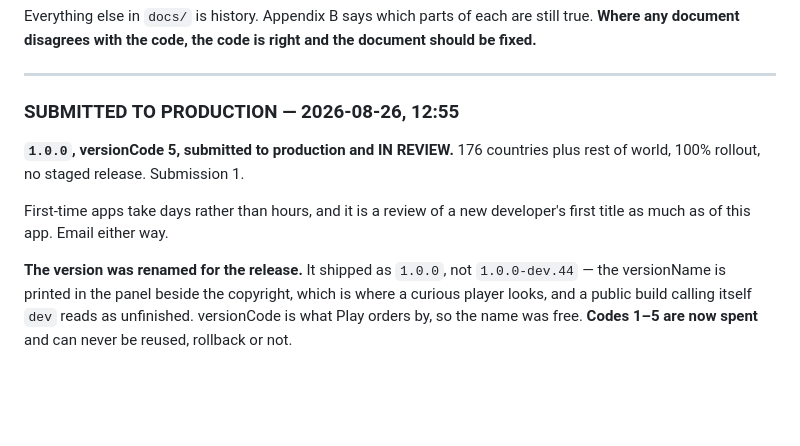
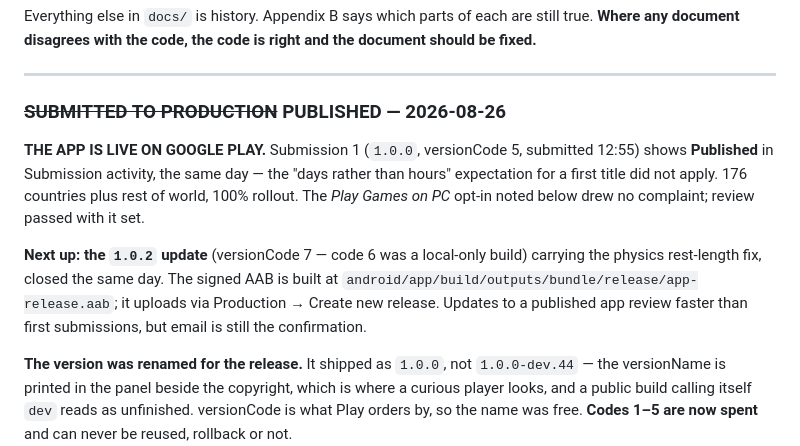
Before and after one commit to schuck-data/pretty-number-machine, a Markdown page: docs/HANDOFF.md, the part around the change. GitHub-like rendering; blank space fills up the shorter version.

Commit message:
PNM is live on Google Play; the 1.0.2 update is staged
Submission 1 published same-day, 2026-08-26. The Play Games on PC opt-in
drew no complaint. Next action recorded: upload the 1.0.2 AAB with the
physics fix via Production -> Create new release.

Co-Authored-By: Claude Fable 5 <noreply@anthropic.com>

```diff
--- a/docs/HANDOFF.md
+++ b/docs/HANDOFF.md
@@ -240,13 +240,19 @@ the document should be fixed.**
 
 ---
 
-### SUBMITTED TO PRODUCTION — 2026-08-26, 12:55
+### ~~SUBMITTED TO PRODUCTION~~ PUBLISHED — 2026-08-26
 
-**`1.0.0`, versionCode 5, submitted to production and IN REVIEW.** 176 countries
-plus rest of world, 100% rollout, no staged release. Submission 1.
+**THE APP IS LIVE ON GOOGLE PLAY.** Submission 1 (`1.0.0`, versionCode 5,
+submitted 12:55) shows **Published** in Submission activity, the same day —
+the "days rather than hours" expectation for a first title did not apply.
+176 countries plus rest of world, 100% rollout. The *Play Games on PC*
+opt-in noted below drew no complaint; review passed with it set.
 
-First-time apps take days rather than hours, and it is a review of a new
-developer's first title as much as of this app. Email either way.
+**Next up: the `1.0.2` update** (versionCode 7 — code 6 was a local-only
+build) carrying the physics rest-length fix, closed the same day. The signed
+AAB is built at `android/app/build/outputs/bundle/release/app-release.aab`;
+it uploads via Production → Create new release. Updates to a published app
+review faster than first submissions, but email is still the confirmation.
 
 **The version was renamed for the release.** It shipped as `1.0.0`, not
 `1.0.0-dev.44` — the versionName is printed in the panel beside the copyright,
```
